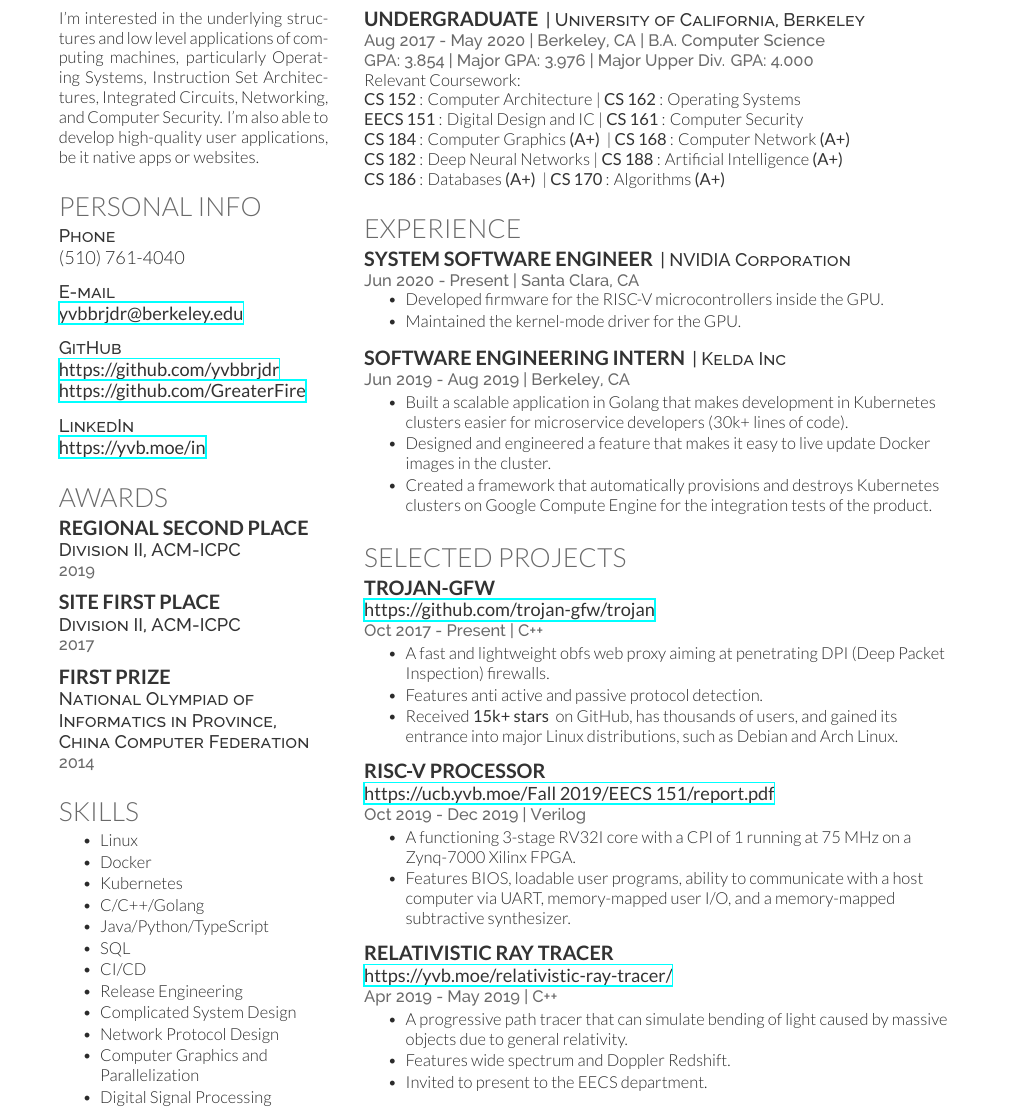
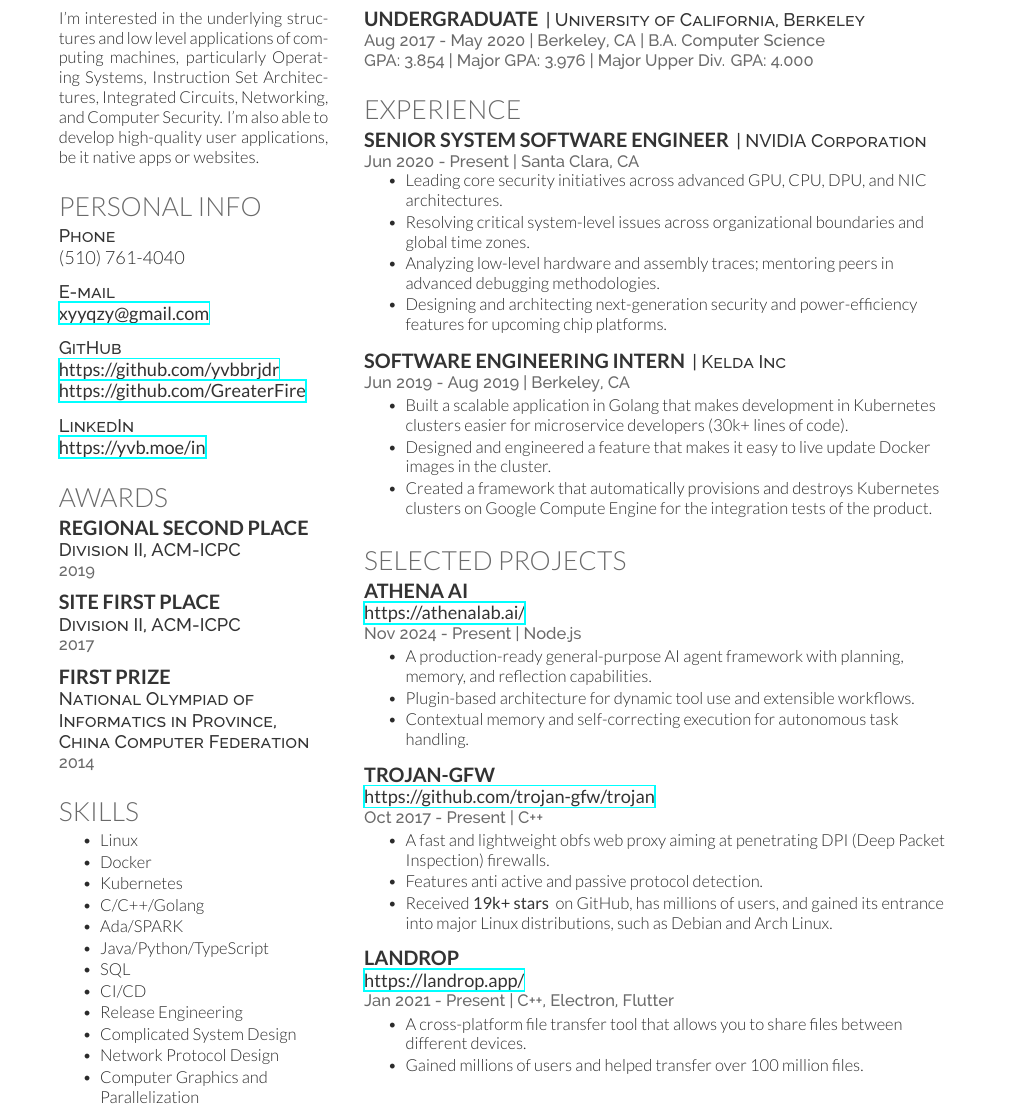
Before and after one commit to yvbbrjdr/ucb-data-public, a LaTeX CV (Resume/Resume.tex): part of the page, cut so that both start at the same text. Compiled offline with XeLaTeX.

Commit message:
Update Resume with new email, added Ada/SPARK skills, revised job title to Senior System Software Engineer, and included new projects: Athena AI and LANDrop.

```diff
--- a/Resume/Resume.tex
+++ b/Resume/Resume.tex
@@ -20,7 +20,7 @@
 \sectionsep
 
 \descript{E-mail}
-\href{mailto:yvbbrjdr@berkeley.edu}{\custombold{yvbbrjdr@berkeley.edu}}
+\href{mailto:xyyqzy@gmail.com}{\custombold{xyyqzy@gmail.com}}
 \sectionsep
 
 \descript{GitHub}
@@ -58,6 +58,7 @@
 \item Docker
 \item Kubernetes
 \item C/C++/Golang
+\item Ada/SPARK
 \item Java/Python/TypeScript
 \item SQL
 \item CI/CD
@@ -65,7 +66,6 @@
 \item Complicated System Design
 \item Network Protocol Design
 \item Computer Graphics and Parallelization
-\item Digital Signal Processing
 \end{tightemize}
 
 \end{minipage}
@@ -78,23 +78,19 @@
 \descript{| University of California, Berkeley}
 \location{Aug 2017 - May 2020 | Berkeley, CA | B.A. Computer Science}
 \location{GPA: 3.854 | Major GPA: 3.976 | Major Upper Div. GPA: 4.000}
-Relevant Coursework:\\
-\custombold{CS 152}: Computer Architecture | \custombold{CS 162}: Operating Systems\\
-\custombold{EECS 151}: Digital Design and IC | \custombold{CS 161}: Computer Security\\
-\custombold{CS 184}: Computer Graphics \custombold{(A+)} | \custombold{CS 168}: Computer Network \custombold{(A+)}\\
-\custombold{CS 182}: Deep Neural Networks | \custombold{CS 188}: Artificial Intelligence \custombold{(A+)}\\
-\custombold{CS 186}: Databases \custombold{(A+)} | \custombold{CS 170}: Algorithms \custombold{(A+)}
 \sectionsep
 
 \section{Experience}
 
-\runsubsection{System Software Engineer}
+\runsubsection{Senior System Software Engineer}
 \descript{| NVIDIA Corporation}
 \location{Jun 2020 - Present | Santa Clara, CA}
 \vspace{\topsep}
 \begin{tightemize}
-\item Developed firmware for the RISC-V microcontrollers inside the GPU.
-\item Maintained the kernel-mode driver for the GPU.
+\item Leading core security initiatives across advanced GPU, CPU, DPU, and NIC architectures.
+\item Resolving critical system-level issues across organizational boundaries and global time zones.
+\item Analyzing low-level hardware and assembly traces; mentoring peers in advanced debugging methodologies.
+\item Designing and architecting next-generation security and power-efficiency features for upcoming chip platforms.
 \end{tightemize}
 \sectionsep
 
@@ -110,32 +106,32 @@
 
 \section{Selected Projects}
 
+\subsection{Athena AI}
+\descript{\href{https://athenalab.ai/}{\custombold{https://athenalab.ai/}}}
+\location{Nov 2024 - Present | Node.js}
+\begin{tightemize}
+\item A production-ready general-purpose AI agent framework with planning, memory, and reflection capabilities.
+\item Plugin-based architecture for dynamic tool use and extensible workflows.
+\item Contextual memory and self-correcting execution for autonomous task handling.
+\end{tightemize}
+\sectionsep
+
 \subsection{Trojan-GFW}
 \descript{\href{https://github.com/trojan-gfw/trojan}{\custombold{https://github.com/trojan-gfw/trojan}}}
 \location{Oct 2017 - Present | C++}
 \begin{tightemize}
 \item A fast and lightweight obfs web proxy aiming at penetrating DPI (Deep Packet Inspection) firewalls.
 \item Features anti active and passive protocol detection.
-\item Received \custombold{15k+ stars} on GitHub, has thousands of users, and gained its entrance into major Linux distributions, such as Debian and Arch Linux.
+\item Received \custombold{19k+ stars} on GitHub, has millions of users, and gained its entrance into major Linux distributions, such as Debian and Arch Linux.
 \end{tightemize}
 \sectionsep
 
-\subsection{RISC-V Processor}
-\descript{\href{https://ucb.yvb.moe/Fall\%202019/EECS\%20151/report.pdf}{\custombold{https://ucb.yvb.moe/Fall 2019/EECS 151/report.pdf}}}
-\location{Oct 2019 - Dec 2019 | Verilog}
+\subsection{LANDrop}
+\descript{\href{https://landrop.app/}{\custombold{https://landrop.app/}}}
+\location{Jan 2021 - Present | C++, Electron, Flutter}
 \begin{tightemize}
-\item A functioning 3-stage RV32I core with a CPI of 1 running at 75 MHz on a Zynq-7000 Xilinx FPGA.
-\item Features BIOS, loadable user programs, ability to communicate with a host computer via UART, memory-mapped user I/O, and a memory-mapped subtractive synthesizer.
-\end{tightemize}
-\sectionsep
-
-\subsection{Relativistic Ray Tracer}
-\descript{\href{https://yvb.moe/relativistic-ray-tracer/}{\custombold{https://yvb.moe/relativistic-ray-tracer/}}}
-\location{Apr 2019 - May 2019 | C++}
-\begin{tightemize}
-\item A progressive path tracer that can simulate bending of light caused by massive objects due to general relativity.
-\item Features wide spectrum and Doppler Redshift.
-\item Invited to present to the EECS department.
+\item A cross-platform file transfer tool that allows you to share files between different devices.
+\item Gained millions of users and helped transfer over 100 million files.
 \end{tightemize}
 
 \end{minipage}
```
Also changed, not shown: Resume/Resume.pdf.
